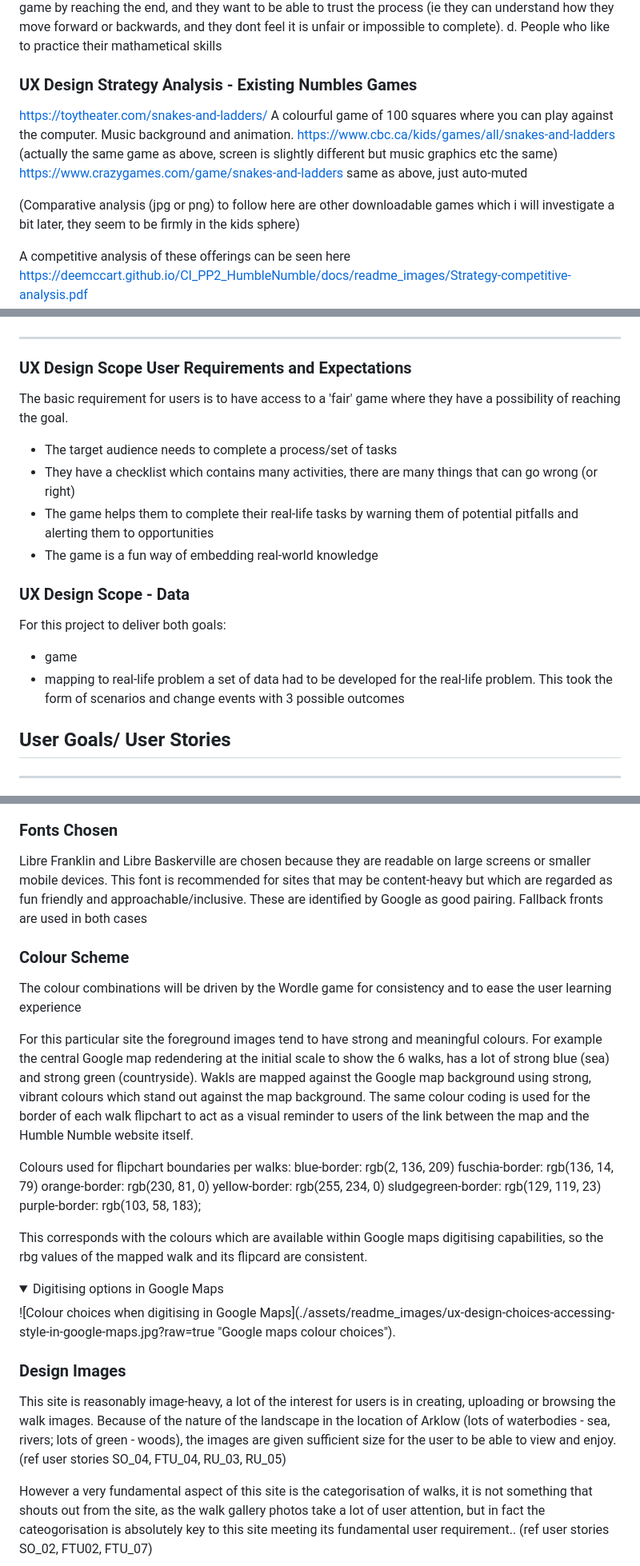
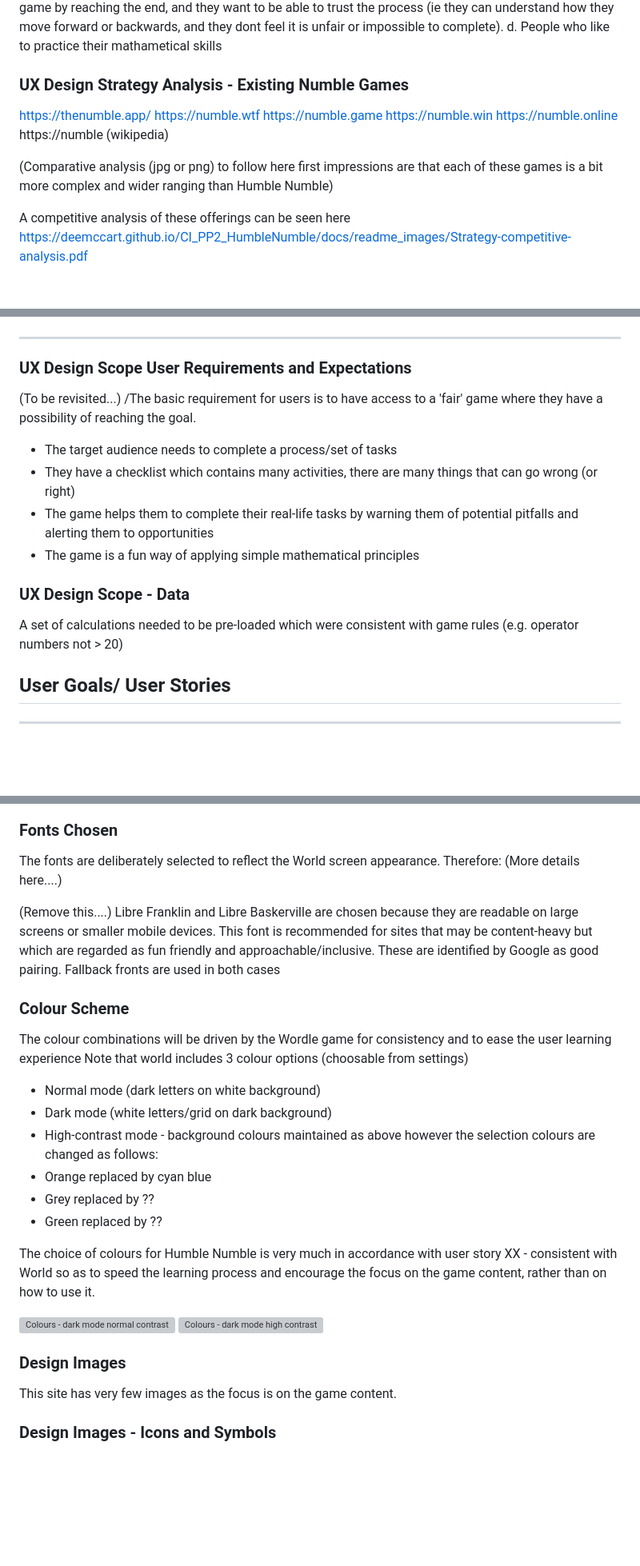
Before and after one commit to DeeMcCart/CI_PP2_HumbleNumble, a Markdown page: README.md, 3 parts joined by grey strips. Shown: that part at 80% size. Drawn GitHub-style; folded sections open; blank space fills up the shorter version; grey boxes are pictures that could not be loaded.

Commit message:
Update README.md
Docs:  Document planned design

```diff
--- a/README.md
+++ b/README.md
@@ -93,12 +93,15 @@ b. People who already play Wordle and are familiar with the user interface (e.g.
 c. People who want to have a reliable consistent experience through out the game (in other words, they want an opportunity to finish the game by reaching the end, and they want to be able to trust the process (ie they can understand how they move forward or backwards, and they dont feel it is unfair or impossible to complete).
 d. People who like to practice their mathametical skills
 
-### UX Design Strategy Analysis - Existing Numbles Games
-https://toytheater.com/snakes-and-ladders/ A colourful game of 100 squares where you can play against the computer.  Music background and animation.
-https://www.cbc.ca/kids/games/all/snakes-and-ladders (actually the same game as above, screen is slightly different but music graphics etc the same)
-https://www.crazygames.com/game/snakes-and-ladders same as above, just auto-muted
+### UX Design Strategy Analysis - Existing Numble Games
+https://thenumble.app/
+https://numble.wtf
+https://numble.game
+https://numble.win
+https://numble.online
+https://numble (wikipedia)
 
-(Comparative analysis (jpg or png) to follow here are other downloadable games which i will investigate a bit later, they seem to be firmly in the kids sphere)
+(Comparative analysis (jpg or png) to follow here first impressions are that each of these games is a bit more complex and wider ranging than Humble Numble)
 
 A competitive analysis of these offerings can be seen here https://deemccart.github.io/CI_PP2_HumbleNumble/docs/readme_images/Strategy-competitive-analysis.pdf
 <br>
@@ -117,19 +120,16 @@ From this analysis, a set of possible requirements was identified for a new port
 ----------------
 
 ### UX Design Scope User Requirements and Expectations
-The basic requirement for users is to have access to a 'fair' game where they have a possibility of reaching the goal.
+(To be revisited...)
+/The basic requirement for users is to have access to a 'fair' game where they have a possibility of reaching the goal.
 
 * The target audience needs to complete a process/set of tasks
 * They have a checklist which contains many activities, there are many things that can go wrong (or right)
 * The game helps them to complete their real-life tasks by warning them of potential pitfalls and alerting them to opportunities
-* The game is a fun way of embedding real-world knowledge
+* The game is a fun way of applying simple mathematical principles
 
 ### UX Design Scope - Data
-For this project to deliver both goals:
-* game
-* mapping to real-life problem
-a set of data had to be developed for the real-life problem.  This took the form of scenarios and change events with 3 possible outcomes
-
+A set of calculations needed to be pre-loaded which were consistent with game rules (e.g. operator numbers not > 20)
 
 ## User Goals/ User Stories
 ----------------
@@ -184,31 +185,31 @@ The landing page WF is shown here with 4 sceen resolutions as I found when testi
 
 
 ### Fonts Chosen
-Libre Franklin and Libre Baskerville are chosen because they are readable on large screens or smaller mobile devices.  This font is recommended for sites that may be content-heavy but which are regarded as fun friendly and approachable/inclusive.  These are identified by Google as good pairing.
+The fonts are deliberately selected to reflect the World screen appearance.
+Therefore:
+(More details here....)
+
+(Remove this....)  Libre Franklin and Libre Baskerville are chosen because they are readable on large screens or smaller mobile devices.  This font is recommended for sites that may be content-heavy but which are regarded as fun friendly and approachable/inclusive.  These are identified by Google as good pairing.
 Fallback fronts are used in both cases
 
 ### Colour Scheme
 The colour combinations will be driven by the Wordle game for consistency and to ease the user learning experience
+Note that world includes 3 colour options (choosable from settings)
+* Normal mode (dark letters on white background)
+* Dark mode (white letters/grid on dark background)
+* High-contrast mode - background colours maintained as above however the selection colours are changed as follows:
+*   Orange replaced by cyan blue
+*   Grey replaced by ??
+*   Green replaced by ??
 
-For this particular site the foreground images tend to have strong and meaningful colours.  For example the central Google map redendering at the initial scale to show the 6 walks, has a lot of strong blue (sea) and strong green (countryside).   Wakls are mapped against the Google map background using strong, vibrant colours which stand out against the map background.  The same colour coding is used for the border of each walk flipchart to act as a visual reminder to users of the link between the map and the Humble Numble website itself.
+The choice of colours for Humble Numble is very much in accordance with user story XX - consistent with World so as to speed the learning process and encourage the focus on the game content, rather than on how to use it.
 
-Colours used for flipchart boundaries per walks:
-blue-border:    rgb(2, 136, 209)
-fuschia-border: rgb(136, 14, 79)
-orange-border: rgb(230, 81, 0)
-yellow-border: rgb(255, 234, 0)
-sludgegreen-border: rgb(129, 119, 23)
-purple-border: rgb(103, 58, 183);
-
-This corresponds with the colours which are available within Google maps digitising capabilities, so the rbg values of the mapped walk and its flipcard are consistent.
-
-<details><summary>Digitising options in Google Maps</summary>
-![Colour choices when digitising in Google Maps](./assets/readme_images/ux-design-choices-accessing-style-in-google-maps.jpg?raw=true "Google maps colour choices").
-</details>
+![Colours - dark mode normal contrast](./docs/readme_images/ux-design-choices-accessing-style-in-google-maps.jpg?raw=true "Humble Numble dark mode normal contrast")
+![Colours - dark mode high contrast](./docs/readme_images/ux-design-choices-accessing-style-in-google-maps.jpg?raw=true "Humble Numble dark mode high contrast")
 
 
 ### Design Images
-This site is reasonably image-heavy, a lot of the interest for users is in creating, uploading or browsing the walk images.  Because of the nature of the landscape in the location of Arklow (lots of waterbodies - sea, rivers; lots of green - woods), the images are given sufficient size for the user to be able to view and enjoy.  (ref user stories SO_04, FTU_04, RU_03, RU_05)
+This site has very few images as the focus is on the game content.
 
-However a very fundamental aspect of this site is the categorisation of walks, it is not something that shouts out from the site, as the walk gallery photos take a lot of user attention, but in fact the cateogorisation is absolutely key to this site meeting its fundamental user requirement..  (ref user stories SO_02, FTU02, FTU_07)
+### Design Images - Icons and Symbols
 
```
Also changed, not shown: other parts of README.md (+35 -20 lines).
